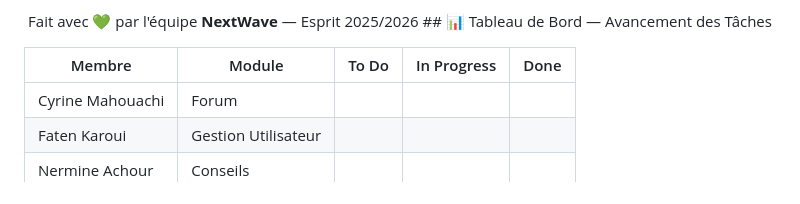
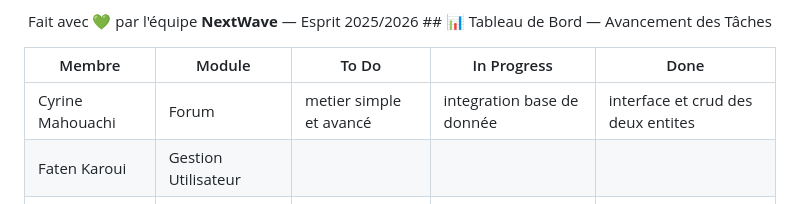
Before and after one commit to 2A19/Esprit-PW-2A19-2526-FoodSave, a Markdown page: README.md, the part around the change. GitHub-like rendering.

```diff
--- a/README.md
+++ b/README.md
@@ -91,7 +91,7 @@ Ce projet est sous licence **MIT**. Voir le fichier [LICENSE](./LICENSE) pour pl
 
 | Membre | Module | To Do | In Progress | Done |
 |--------|--------|------|------------|------|
-| Cyrine Mahouachi | Forum |  |  |  |
+| Cyrine Mahouachi | Forum | metier simple et avancé | integration base de donnée | interface et crud des deux entites |
 | Faten Karoui | Gestion Utilisateur |  |  |  |
 | Nermine Achour | Conseils |  |  |  |
 | Wadhah Laaribi | Événements |  |  |  |
```
